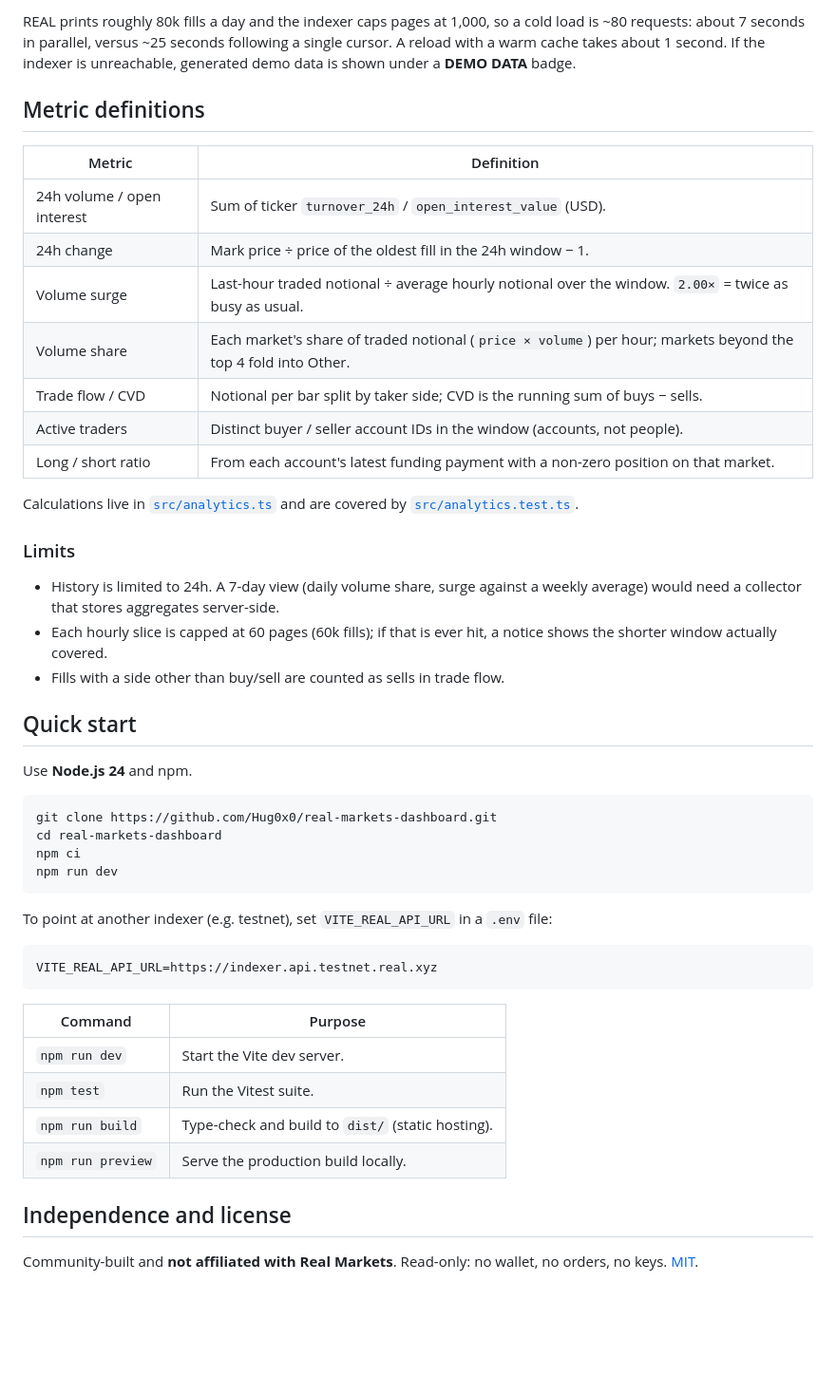
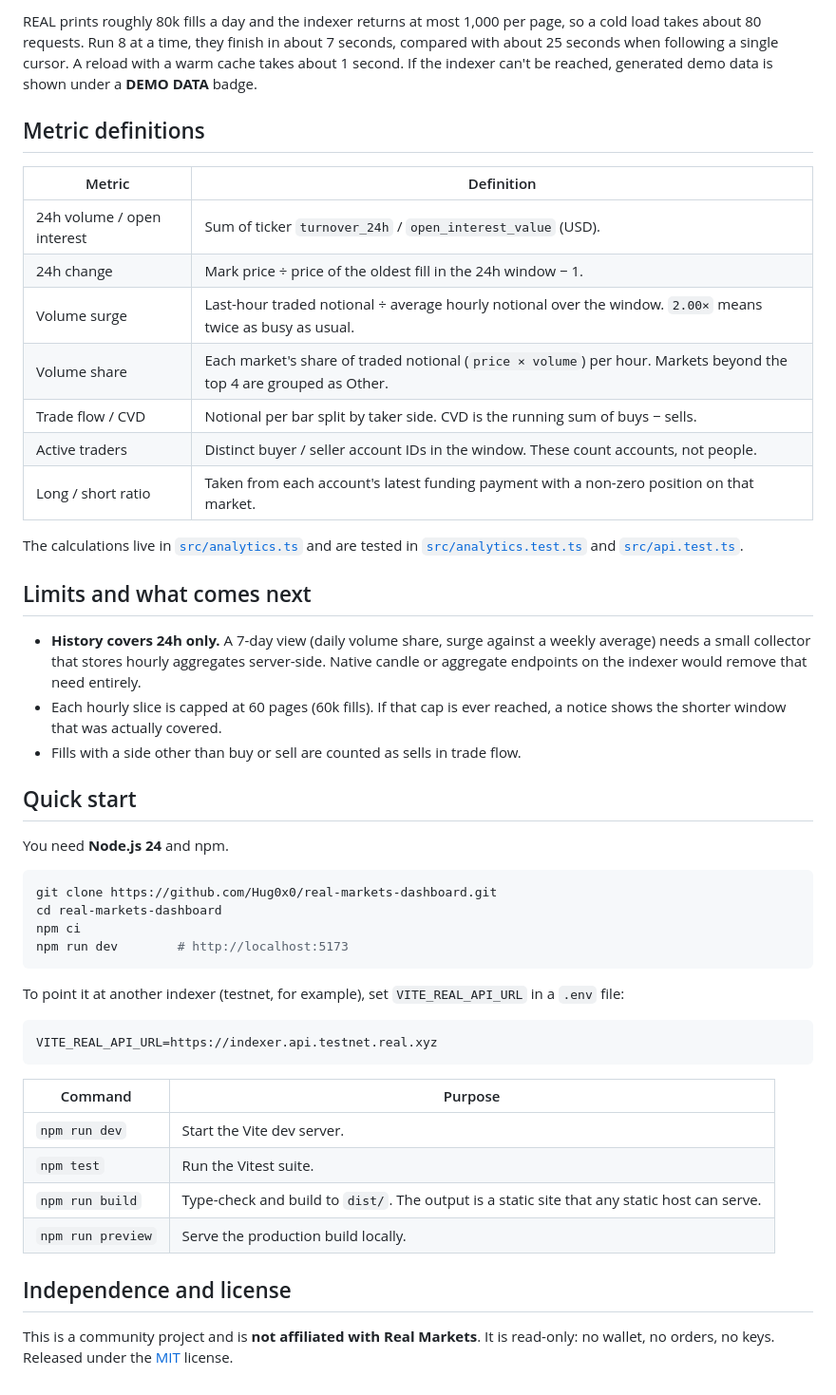
Before and after one commit to Hug0x0/real-markets-dashboard, a Markdown page: README.md, the part around one of its changes. Shown at 95% size. GitHub-like rendering; blank space fills up the shorter version.

````diff
--- a/README.md
+++ b/README.md
@@ -38,5 +71,5 @@ The indexer exposes snapshots (tickers) and raw fills (trades), but no candles.
 
-REAL prints roughly 80k fills a day and the indexer caps pages at 1,000, so a cold load is ~80 requests: about 7 seconds in parallel, versus ~25 seconds following a single cursor. A reload with a warm cache takes about 1 second. If the indexer is unreachable, generated demo data is shown under a **DEMO DATA** badge.
+REAL prints roughly 80k fills a day and the indexer returns at most 1,000 per page, so a cold load takes about 80 requests. Run 8 at a time, they finish in about 7 seconds, compared with about 25 seconds when following a single cursor. A reload with a warm cache takes about 1 second. If the indexer can't be reached, generated demo data is shown under a **DEMO DATA** badge.
 
 ## Metric definitions
 
@@ -44,32 +77,32 @@ REAL prints roughly 80k fills a day and the indexer caps pages at 1,000, so a co
 | --- | --- |
 | 24h volume / open interest | Sum of ticker `turnover_24h` / `open_interest_value` (USD). |
 | 24h change | Mark price ÷ price of the oldest fill in the 24h window − 1. |
-| Volume surge | Last-hour traded notional ÷ average hourly notional over the window. `2.00×` = twice as busy as usual. |
-| Volume share | Each market's share of traded notional (`price × volume`) per hour; markets beyond the top 4 fold into Other. |
-| Trade flow / CVD | Notional per bar split by taker side; CVD is the running sum of buys − sells. |
-| Active traders | Distinct buyer / seller account IDs in the window (accounts, not people). |
-| Long / short ratio | From each account's latest funding payment with a non-zero position on that market. |
+| Volume surge | Last-hour traded notional ÷ average hourly notional over the window. `2.00×` means twice as busy as usual. |
+| Volume share | Each market's share of traded notional (`price × volume`) per hour. Markets beyond the top 4 are grouped as Other. |
+| Trade flow / CVD | Notional per bar split by taker side. CVD is the running sum of buys − sells. |
+| Active traders | Distinct buyer / seller account IDs in the window. These count accounts, not people. |
+| Long / short ratio | Taken from each account's latest funding payment with a non-zero position on that market. |
 
-Calculations live in [`src/analytics.ts`](src/analytics.ts) and are covered by [`src/analytics.test.ts`](src/analytics.test.ts).
+The calculations live in [`src/analytics.ts`](src/analytics.ts) and are tested in [`src/analytics.test.ts`](src/analytics.test.ts) and [`src/api.test.ts`](src/api.test.ts).
 
-### Limits
+## Limits and what comes next
 
-- History is limited to 24h. A 7-day view (daily volume share, surge against a weekly average) would need a collector that stores aggregates server-side.
-- Each hourly slice is capped at 60 pages (60k fills); if that is ever hit, a notice shows the shorter window actually covered.
-- Fills with a side other than buy/sell are counted as sells in trade flow.
+- **History covers 24h only.** A 7-day view (daily volume share, surge against a weekly average) needs a small collector that stores hourly aggregates server-side. Native candle or aggregate endpoints on the indexer would remove that need entirely.
+- Each hourly slice is capped at 60 pages (60k fills). If that cap is ever reached, a notice shows the shorter window that was actually covered.
+- Fills with a side other than buy or sell are counted as sells in trade flow.
 
 ## Quick start
 
-Use **Node.js 24** and npm.
+You need **Node.js 24** and npm.
 
 ```bash
 git clone https://github.com/Hug0x0/real-markets-dashboard.git
 cd real-markets-dashboard
 npm ci
-npm run dev
+npm run dev        # http://localhost:5173
 ```
 
-To point at another indexer (e.g. testnet), set `VITE_REAL_API_URL` in a `.env` file:
+To point it at another indexer (testnet, for example), set `VITE_REAL_API_URL` in a `.env` file:
 
 ```bash
 VITE_REAL_API_URL=https://indexer.api.testnet.real.xyz
@@ -79,9 +112,9 @@ VITE_REAL_API_URL=https://indexer.api.testnet.real.xyz
 | --- | --- |
 | `npm run dev` | Start the Vite dev server. |
 | `npm test` | Run the Vitest suite. |
-| `npm run build` | Type-check and build to `dist/` (static hosting). |
+| `npm run build` | Type-check and build to `dist/`. The output is a static site that any static host can serve. |
 | `npm run preview` | Serve the production build locally. |
 
 ## Independence and license
 
-Community-built and **not affiliated with Real Markets**. Read-only: no wallet, no orders, no keys. [MIT](LICENSE).
+This is a community project and is **not affiliated with Real Markets**. It is read-only: no wallet, no orders, no keys. Released under the [MIT](LICENSE) license.
````
Also changed, not shown: other parts of README.md (+48 -15 lines), docs/screenshots/analytics.png (added), docs/screenshots/overview.png (added), docs/screenshots/screener.png (added).
